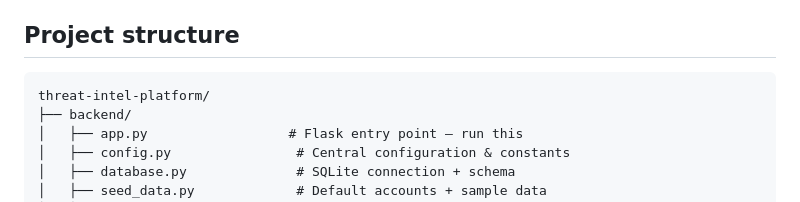
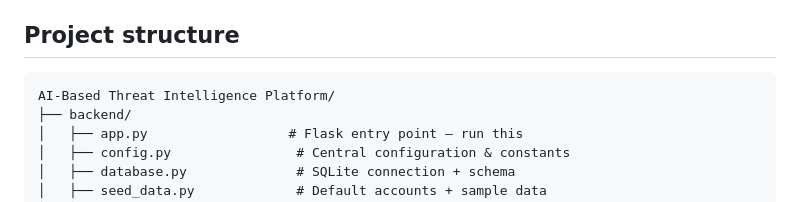
Before and after one commit to 36bhaskar2004/AI-Based-Threat-Intelligence-Platform-main, a Markdown page: README.md, the part around the change. Rendered like a GitHub page.

Commit message:
Update project structure section in README

````diff
--- a/README.md
+++ b/README.md
@@ -56,7 +56,7 @@ readable SQL.
 ## Project structure
 
 ```
-threat-intel-platform/
+AI-Based Threat Intelligence Platform/
 ├── backend/
 │   ├── app.py                  # Flask entry point — run this
 │   ├── config.py                # Central configuration & constants
````
